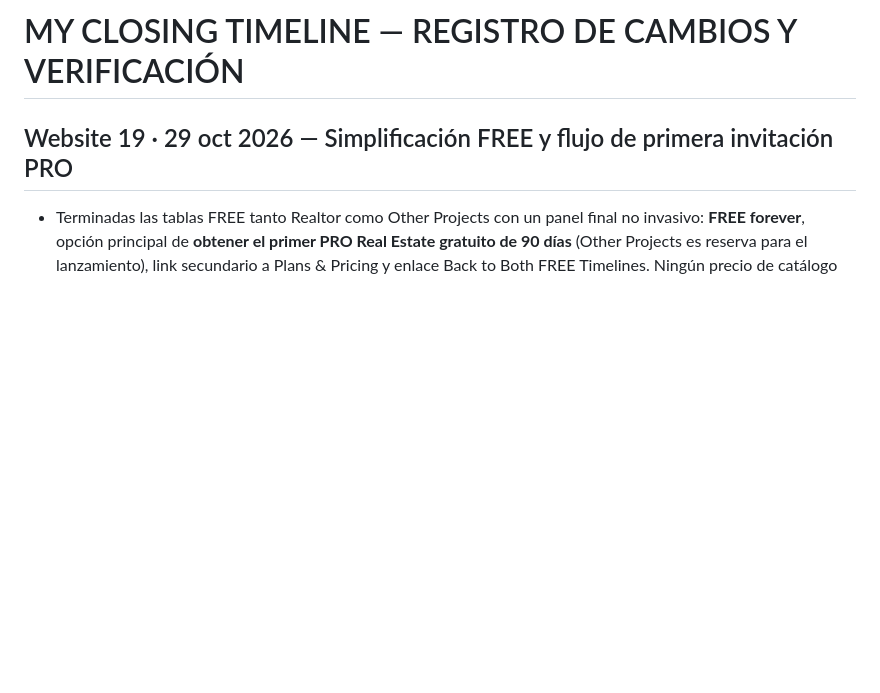
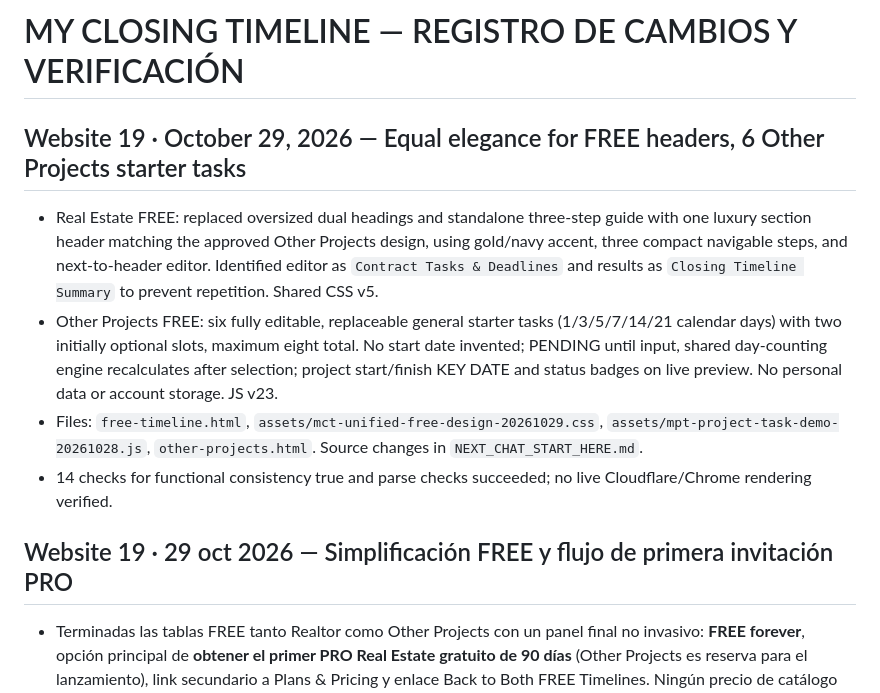
Before and after one commit to scampilii-prog/my-closing-timeline, a Markdown page: PROJECT_CHANGELOG.md, the part around the change. GitHub-like rendering; blank space fills up the shorter version.

Commit message:
Website 19: preserve premium equal FREE headings and six Other Projects default tasks with QA notes

```diff
--- a/PROJECT_CHANGELOG.md
+++ b/PROJECT_CHANGELOG.md
@@ -1,4 +1,12 @@
 # MY CLOSING TIMELINE — REGISTRO DE CAMBIOS Y VERIFICACIÓN
+
+## Website 19 · October 29, 2026 — Equal elegance for FREE headers, 6 Other Projects starter tasks
+- Real Estate FREE: replaced oversized dual headings and standalone three-step guide with one luxury section header matching the approved Other Projects design, using gold/navy accent, three compact navigable steps, and next-to-header editor. Identified editor as `Contract Tasks & Deadlines` and results as `Closing Timeline Summary` to prevent repetition. Shared CSS v5.
+- Other Projects FREE: six fully editable, replaceable general starter tasks (1/3/5/7/14/21 calendar days) with two initially optional slots, maximum eight total. No start date invented; PENDING until input, shared day-counting engine recalculates after selection; project start/finish KEY DATE and status badges on live preview. No personal data or account storage. JS v23.
+- Files: `free-timeline.html`, `assets/mct-unified-free-design-20261029.css`, `assets/mpt-project-task-demo-20261028.js`, `other-projects.html`. Source changes in `NEXT_CHAT_START_HERE.md`.
+- 14 checks for functional consistency true and parse checks succeeded; no live Cloudflare/Chrome rendering verified.
+
+
 
 ## Website 19 · 29 oct 2026 — Simplificación FREE y flujo de primera invitación PRO
 - Terminadas las tablas FREE tanto Realtor como Other Projects con un panel final no invasivo: **FREE forever**, opción principal de **obtener el primer PRO Real Estate gratuito de 90 días** (Other Projects es reserva para el lanzamiento), link secundario a Plans & Pricing y enlace Back to Both FREE Timelines. Ningún precio de catálogo dentro de FREE, sin compras o renovación automática.
```
